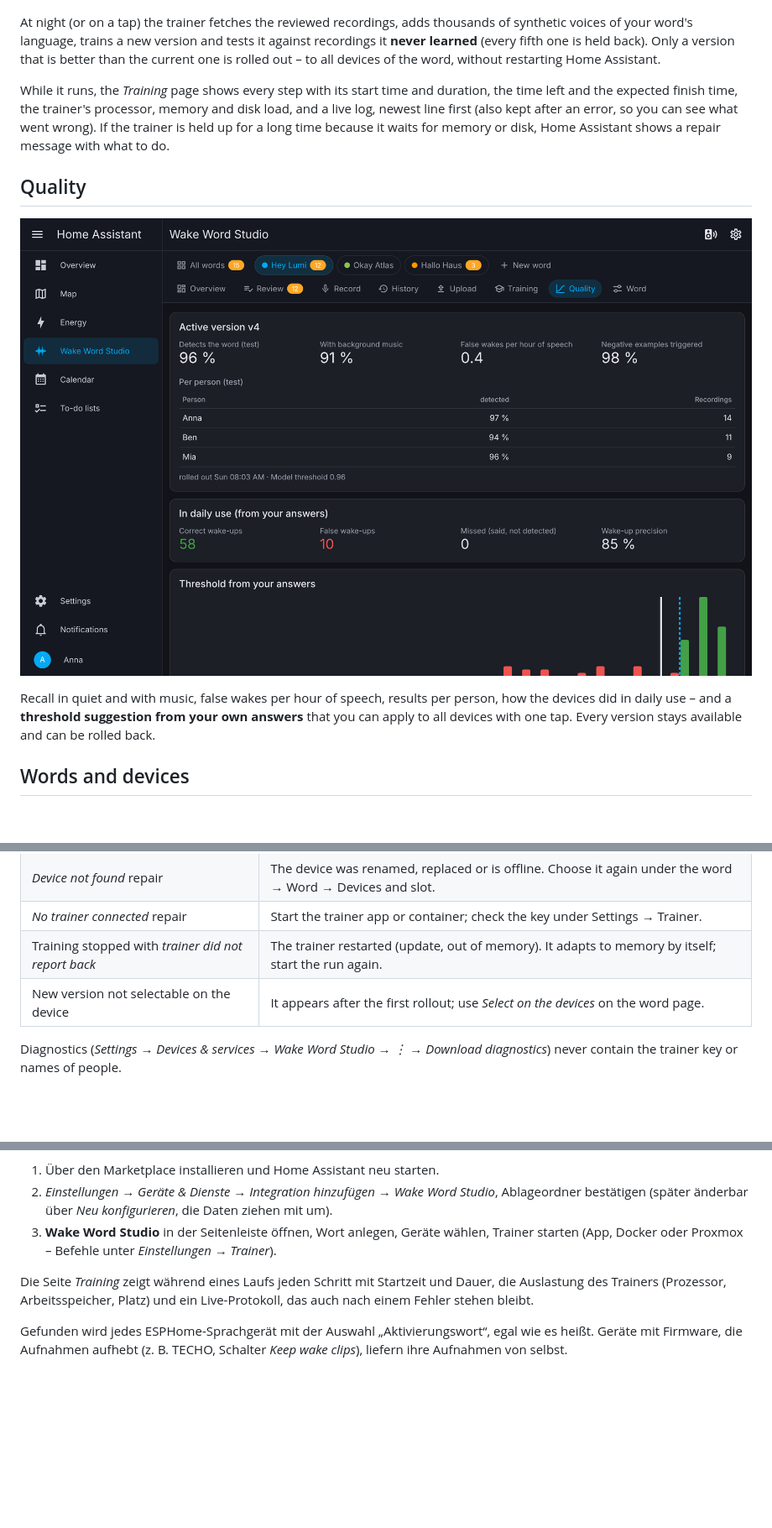
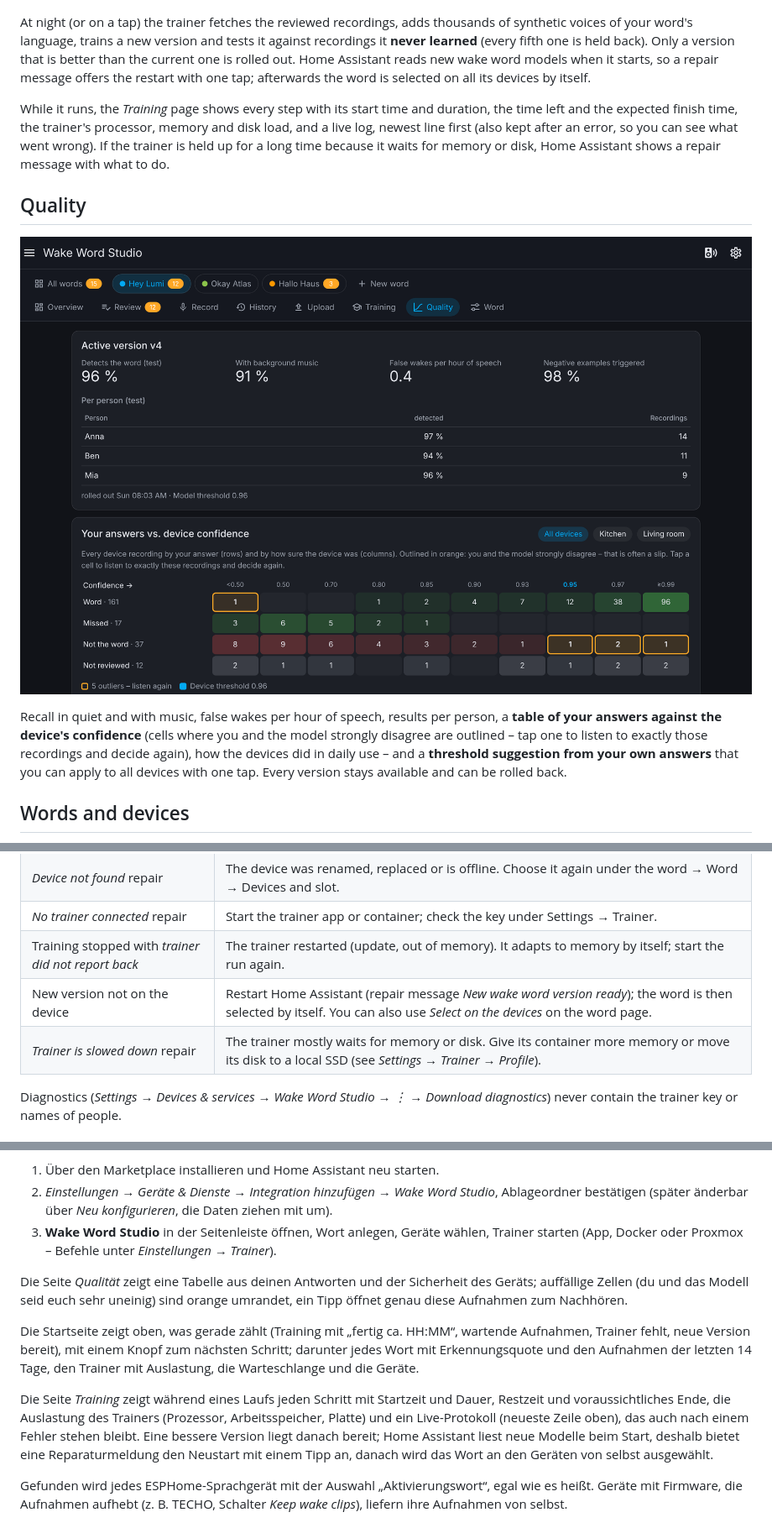
Before and after one commit to Wadim-dev/WakeWordStudio_ha, a Markdown page: README.md, 3 parts joined by grey strips. Shown at 84% size. Drawn GitHub-style; pictures changed too: docs/images/quality.png; blank space fills up the shorter version.

```diff
--- a/README.md
+++ b/README.md
@@ -80,7 +80,7 @@ Say the word into your phone or PC – every take is cut by itself. Record negat
 <p align="center"><img src="https://raw.githubusercontent.com/Wadim-dev/WakeWordStudio_ha/main/docs/images/training.png" alt="Training progress" width="900"></p>
 
 At night (or on a tap) the trainer fetches the reviewed recordings, adds thousands of synthetic voices of your word's language, trains a new version and tests it against recordings it **never learned** (every fifth one is held back).
-Only a version that is better than the current one is rolled out – to all devices of the word, without restarting Home Assistant.
+Only a version that is better than the current one is rolled out. Home Assistant reads new wake word models when it starts, so a repair message offers the restart with one tap; afterwards the word is selected on all its devices by itself.
 
 While it runs, the *Training* page shows every step with its start time and duration, the time left and the expected finish time, the trainer's processor, memory and disk load, and a live log, newest line first (also kept after an error, so you can see what went wrong). If the trainer is held up for a long time because it waits for memory or disk, Home Assistant shows a repair message with what to do.
 
@@ -88,7 +88,7 @@ While it runs, the *Training* page shows every step with its start time and dura
 
 <p align="center"><img src="https://raw.githubusercontent.com/Wadim-dev/WakeWordStudio_ha/main/docs/images/quality.png" alt="Quality page" width="900"></p>
 
-Recall in quiet and with music, false wakes per hour of speech, results per person, how the devices did in daily use – and a **threshold suggestion from your own answers** that you can apply to all devices with one tap. Every version stays available and can be rolled back.
+Recall in quiet and with music, false wakes per hour of speech, results per person, a **table of your answers against the device's confidence** (cells where you and the model strongly disagree are outlined – tap one to listen to exactly those recordings and decide again), how the devices did in daily use – and a **threshold suggestion from your own answers** that you can apply to all devices with one tap. Every version stays available and can be rolled back.
 
 ## Words and devices
 
@@ -190,7 +190,8 @@ No entity polls. Devices with wake clips are asked every two minutes and right a
 | *Device not found* repair | The device was renamed, replaced or is offline. Choose it again under the word → Word → Devices and slot. |
 | *No trainer connected* repair | Start the trainer app or container; check the key under Settings → Trainer. |
 | Training stopped with *trainer did not report back* | The trainer restarted (update, out of memory). It adapts to memory by itself; start the run again. |
-| New version not selectable on the device | It appears after the first rollout; use *Select on the devices* on the word page. |
+| New version not on the device | Restart Home Assistant (repair message *New wake word version ready*); the word is then selected by itself. You can also use *Select on the devices* on the word page. |
+| *Trainer is slowed down* repair | The trainer mostly waits for memory or disk. Give its container more memory or move its disk to a local SSD (see *Settings → Trainer → Profile*). |
 
 Diagnostics (*Settings → Devices & services → Wake Word Studio → ⋮ → Download diagnostics*) never contain the trainer key or names of people.
 
@@ -211,7 +212,11 @@ Diagnostics (*Settings → Devices & services → Wake Word Studio → ⋮ → D
 2. *Einstellungen → Geräte & Dienste → Integration hinzufügen → Wake Word Studio*, Ablageordner bestätigen (später änderbar über *Neu konfigurieren*, die Daten ziehen mit um).
 3. **Wake Word Studio** in der Seitenleiste öffnen, Wort anlegen, Geräte wählen, Trainer starten (App, Docker oder Proxmox – Befehle unter *Einstellungen → Trainer*).
 
-Die Seite *Training* zeigt während eines Laufs jeden Schritt mit Startzeit und Dauer, die Auslastung des Trainers (Prozessor, Arbeitsspeicher, Platz) und ein Live-Protokoll, das auch nach einem Fehler stehen bleibt.
+Die Seite *Qualität* zeigt eine Tabelle aus deinen Antworten und der Sicherheit des Geräts; auffällige Zellen (du und das Modell seid euch sehr uneinig) sind orange umrandet, ein Tipp öffnet genau diese Aufnahmen zum Nachhören.
+
+Die Startseite zeigt oben, was gerade zählt (Training mit „fertig ca. HH:MM“, wartende Aufnahmen, Trainer fehlt, neue Version bereit), mit einem Knopf zum nächsten Schritt; darunter jedes Wort mit Erkennungsquote und den Aufnahmen der letzten 14 Tage, den Trainer mit Auslastung, die Warteschlange und die Geräte.
+
+Die Seite *Training* zeigt während eines Laufs jeden Schritt mit Startzeit und Dauer, Restzeit und voraussichtliches Ende, die Auslastung des Trainers (Prozessor, Arbeitsspeicher, Platte) und ein Live-Protokoll (neueste Zeile oben), das auch nach einem Fehler stehen bleibt. Eine bessere Version liegt danach bereit; Home Assistant liest neue Modelle beim Start, deshalb bietet eine Reparaturmeldung den Neustart mit einem Tipp an, danach wird das Wort an den Geräten von selbst ausgewählt.
 
 Gefunden wird jedes ESPHome-Sprachgerät mit der Auswahl „Aktivierungswort“, egal wie es heißt. Geräte mit Firmware, die Aufnahmen aufhebt (z. B. TECHO, Schalter *Keep wake clips*), liefern ihre Aufnahmen von selbst.
 
```
Also changed, not shown: CHANGELOG.md (+6 -0 lines), 17 other files.
